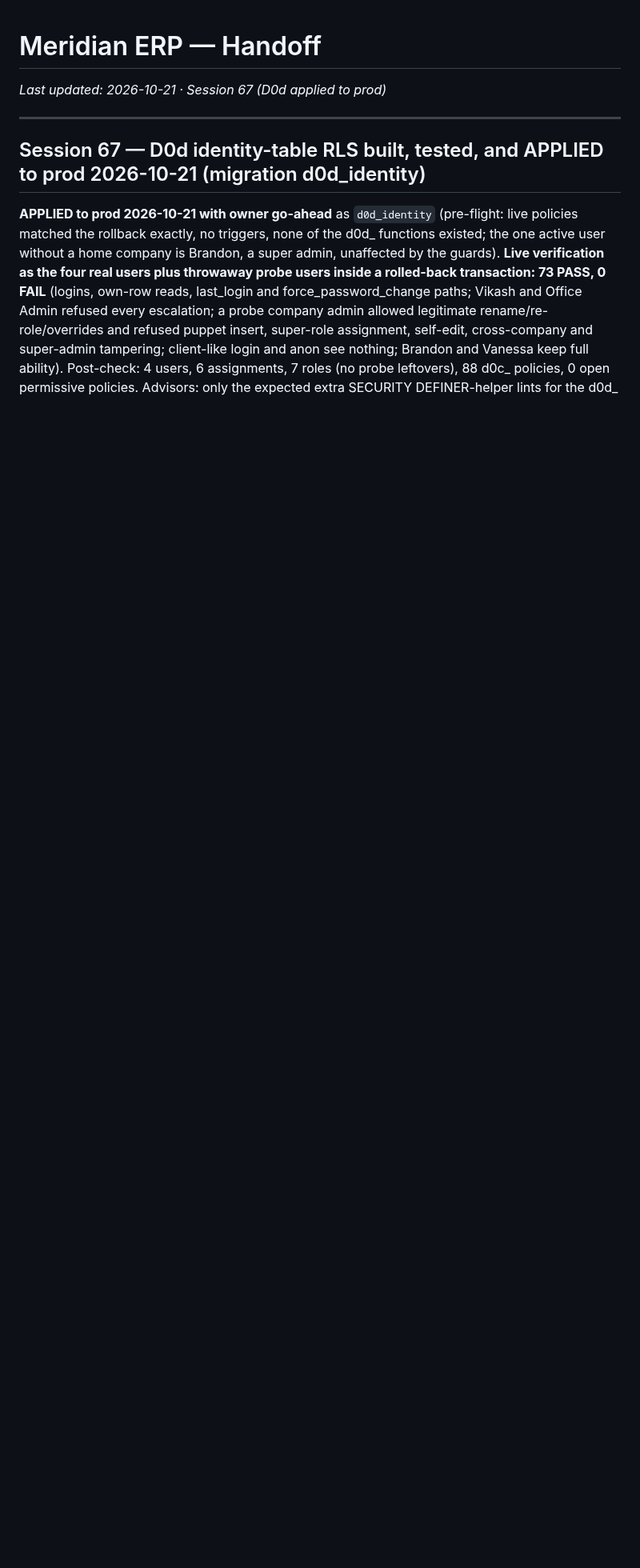
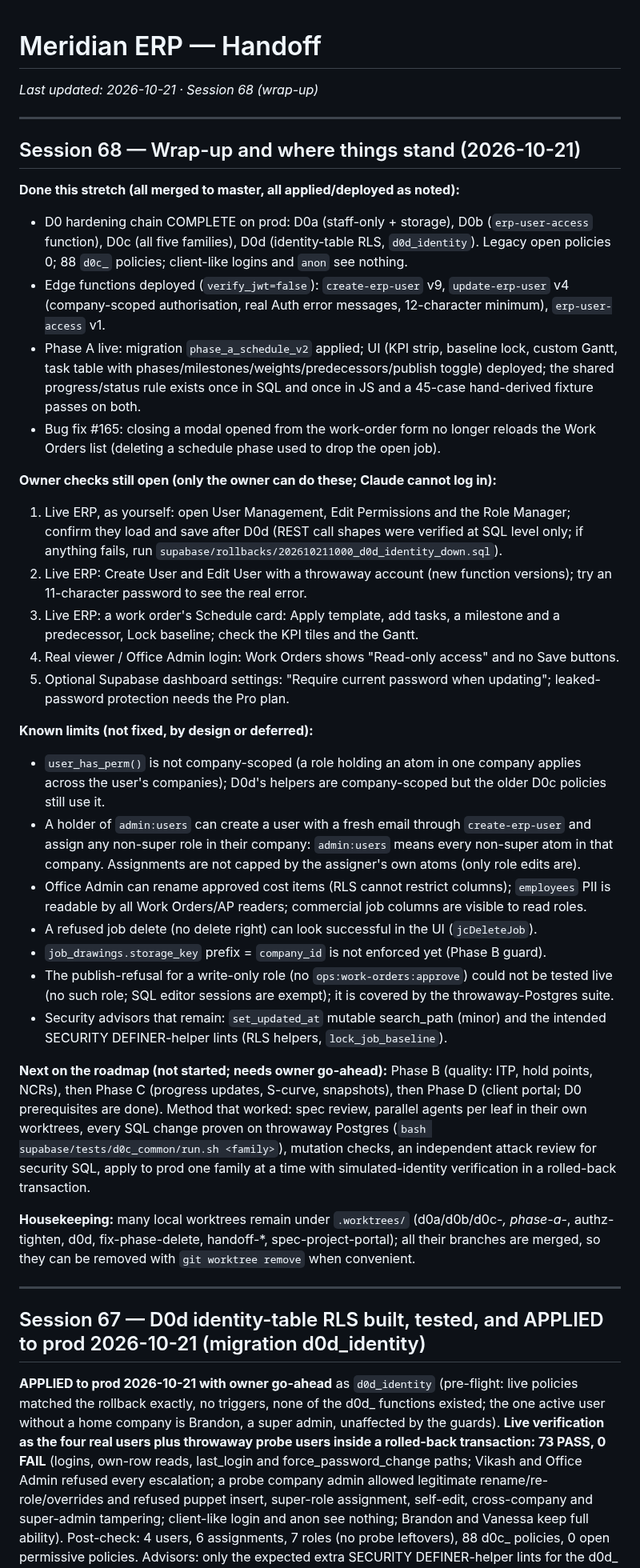
Before and after one commit to brandonr2630/meridian-erp, a Markdown page: handoff.md, the part around the change. Shown at 80% size. Drawn GitHub-style; blank space fills up the shorter version.

Commit message:
docs: handoff wrap-up (Session 68): state, open owner checks, known limits, next steps
Co-Authored-By: Claude Sonnet 5.5 <noreply@anthropic.com>

```diff
--- a/handoff.md
+++ b/handoff.md
@@ -1,6 +1,36 @@
 # Meridian ERP — Handoff
 
-*Last updated: 2026-10-21 · Session 67 (D0d applied to prod)*
+*Last updated: 2026-10-21 · Session 68 (wrap-up)*
+
+---
+
+## Session 68 — Wrap-up and where things stand (2026-10-21)
+
+**Done this stretch (all merged to master, all applied/deployed as noted):**
+- D0 hardening chain COMPLETE on prod: D0a (staff-only + storage), D0b (`erp-user-access` function), D0c (all five families), D0d (identity-table RLS, `d0d_identity`). Legacy open policies 0; 88 `d0c_` policies; client-like logins and `anon` see nothing.
+- Edge functions deployed (`verify_jwt=false`): `create-erp-user` v9, `update-erp-user` v4 (company-scoped authorisation, real Auth error messages, 12-character minimum), `erp-user-access` v1.
+- Phase A live: migration `phase_a_schedule_v2` applied; UI (KPI strip, baseline lock, custom Gantt, task table with phases/milestones/weights/predecessors/publish toggle) deployed; the shared progress/status rule exists once in SQL and once in JS and a 45-case hand-derived fixture passes on both.
+- Bug fix #165: closing a modal opened from the work-order form no longer reloads the Work Orders list (deleting a schedule phase used to drop the open job).
+
+**Owner checks still open (only the owner can do these; Claude cannot log in):**
+1. Live ERP, as yourself: open User Management, Edit Permissions and the Role Manager; confirm they load and save after D0d (REST call shapes were verified at SQL level only; if anything fails, run `supabase/rollbacks/202610211000_d0d_identity_down.sql`).
+2. Live ERP: Create User and Edit User with a throwaway account (new function versions); try an 11-character password to see the real error.
+3. Live ERP: a work order's Schedule card: Apply template, add tasks, a milestone and a predecessor, Lock baseline; check the KPI tiles and the Gantt.
+4. Real viewer / Office Admin login: Work Orders shows "Read-only access" and no Save buttons.
+5. Optional Supabase dashboard settings: "Require current password when updating"; leaked-password protection needs the Pro plan.
+
+**Known limits (not fixed, by design or deferred):**
+- `user_has_perm()` is not company-scoped (a role holding an atom in one company applies across the user's companies); D0d's helpers are company-scoped but the older D0c policies still use it.
+- A holder of `admin:users` can create a user with a fresh email through `create-erp-user` and assign any non-super role in their company: `admin:users` means every non-super atom in that company. Assignments are not capped by the assigner's own atoms (only role edits are).
+- Office Admin can rename approved cost items (RLS cannot restrict columns); `employees` PII is readable by all Work Orders/AP readers; commercial job columns are visible to read roles.
+- A refused job delete (no delete right) can look successful in the UI (`jcDeleteJob`).
+- `job_drawings.storage_key` prefix = `company_id` is not enforced yet (Phase B guard).
+- The publish-refusal for a write-only role (no `ops:work-orders:approve`) could not be tested live (no such role; SQL editor sessions are exempt); it is covered by the throwaway-Postgres suite.
+- Security advisors that remain: `set_updated_at` mutable search_path (minor) and the intended SECURITY DEFINER-helper lints (RLS helpers, `lock_job_baseline`).
+
+**Next on the roadmap (not started; needs owner go-ahead):** Phase B (quality: ITP, hold points, NCRs), then Phase C (progress updates, S-curve, snapshots), then Phase D (client portal; D0 prerequisites are done). Method that worked: spec review, parallel agents per leaf in their own worktrees, every SQL change proven on throwaway Postgres (`bash supabase/tests/d0c_common/run.sh <family>`), mutation checks, an independent attack review for security SQL, apply to prod one family at a time with simulated-identity verification in a rolled-back transaction.
+
+**Housekeeping:** many local worktrees remain under `.worktrees/` (d0a/d0b/d0c-*, phase-a-*, authz-tighten, d0d, fix-phase-delete, handoff-*, spec-project-portal); all their branches are merged, so they can be removed with `git worktree remove` when convenient.
 
 ---
 
```
